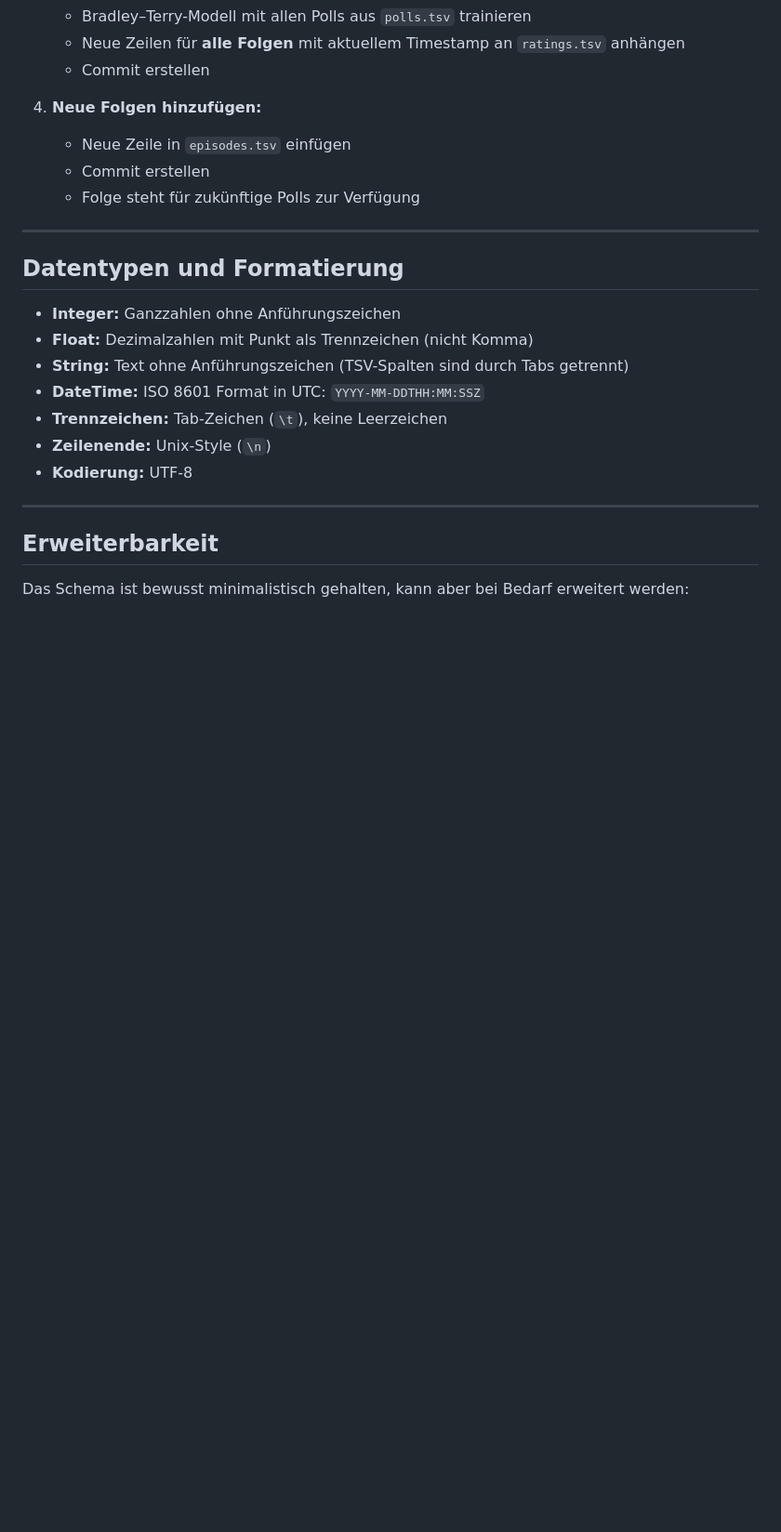
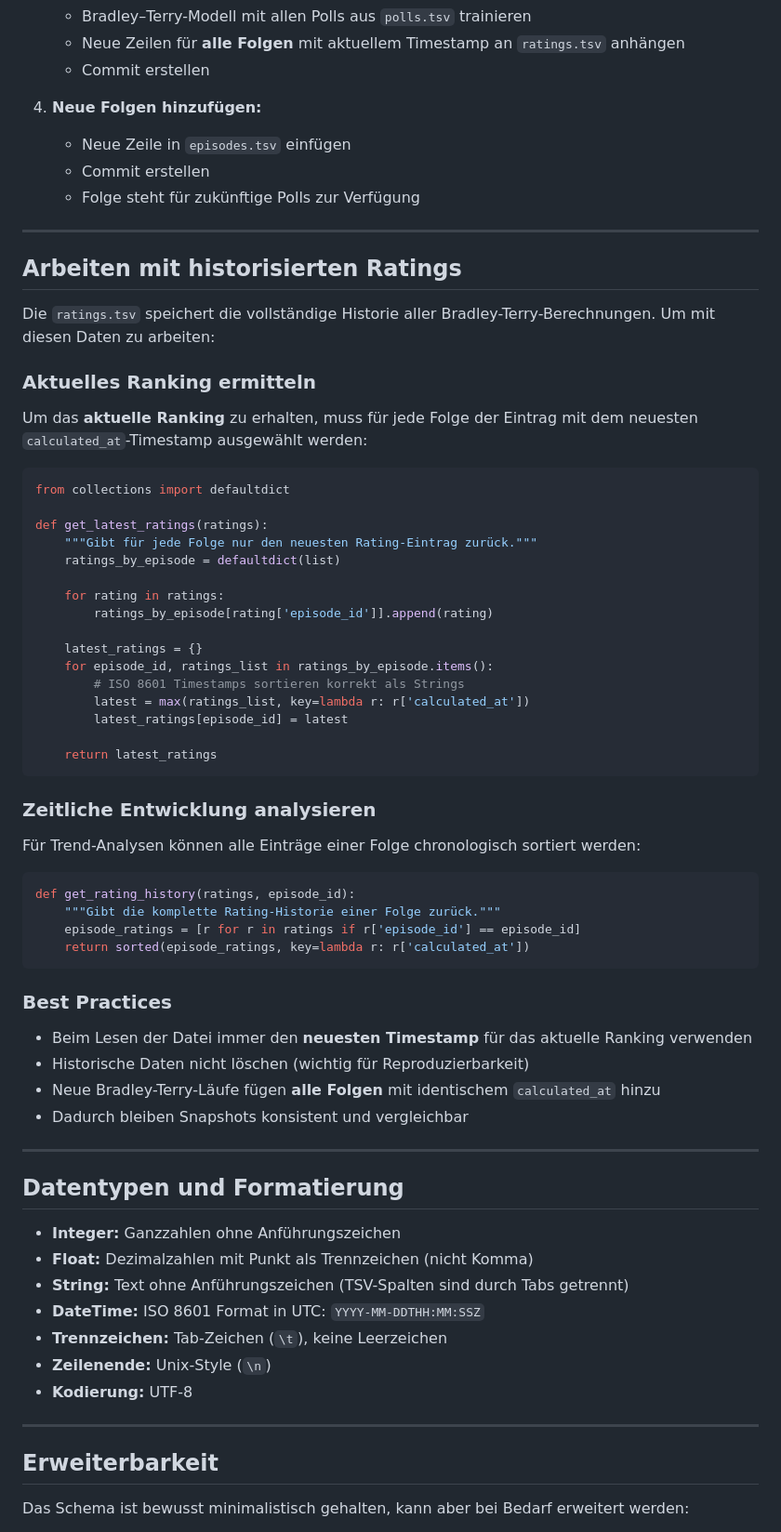
Before and after one commit to jasdefer/drei-fragezeichen-ranking, a Markdown page: docs/data_schema.md, the part around the change. Shown at 93% size. Drawn GitHub-style; blank space fills up the shorter version.

Commit message:
Add documentation and examples for working with historicized ratings
Co-authored-by: jasdefer <5458773+jasdefer@users.noreply.github.com>

````diff
--- a/docs/data_schema.md
+++ b/docs/data_schema.md
@@ -214,6 +214,53 @@ Der Befehl gibt Exit-Code 0 bei Erfolg zurück, andernfalls Exit-Code != 0 mit d
 
 ---
 
+## Arbeiten mit historisierten Ratings
+
+Die `ratings.tsv` speichert die vollständige Historie aller Bradley-Terry-Berechnungen. Um mit diesen Daten zu arbeiten:
+
+### Aktuelles Ranking ermitteln
+
+Um das **aktuelle Ranking** zu erhalten, muss für jede Folge der Eintrag mit dem neuesten `calculated_at`-Timestamp ausgewählt werden:
+
+```python
+from collections import defaultdict
+
+def get_latest_ratings(ratings):
+    """Gibt für jede Folge nur den neuesten Rating-Eintrag zurück."""
+    ratings_by_episode = defaultdict(list)
+
+    for rating in ratings:
+        ratings_by_episode[rating['episode_id']].append(rating)
+
+    latest_ratings = {}
+    for episode_id, ratings_list in ratings_by_episode.items():
+        # ISO 8601 Timestamps sortieren korrekt als Strings
+        latest = max(ratings_list, key=lambda r: r['calculated_at'])
+        latest_ratings[episode_id] = latest
+
+    return latest_ratings
+```
+
+### Zeitliche Entwicklung analysieren
+
+Für Trend-Analysen können alle Einträge einer Folge chronologisch sortiert werden:
+
+```python
+def get_rating_history(ratings, episode_id):
+    """Gibt die komplette Rating-Historie einer Folge zurück."""
+    episode_ratings = [r for r in ratings if r['episode_id'] == episode_id]
+    return sorted(episode_ratings, key=lambda r: r['calculated_at'])
+```
+
+### Best Practices
+
+- Beim Lesen der Datei immer den **neuesten Timestamp** für das aktuelle Ranking verwenden
+- Historische Daten nicht löschen (wichtig für Reproduzierbarkeit)
+- Neue Bradley-Terry-Läufe fügen **alle Folgen** mit identischem `calculated_at` hinzu
+- Dadurch bleiben Snapshots konsistent und vergleichbar
+
+---
+
 ## Datentypen und Formatierung
 
 - **Integer:** Ganzzahlen ohne Anführungszeichen
````
